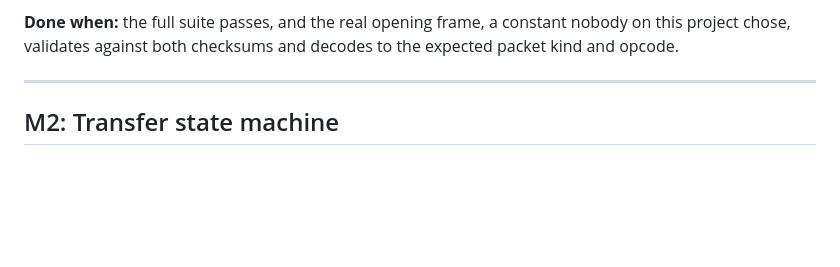
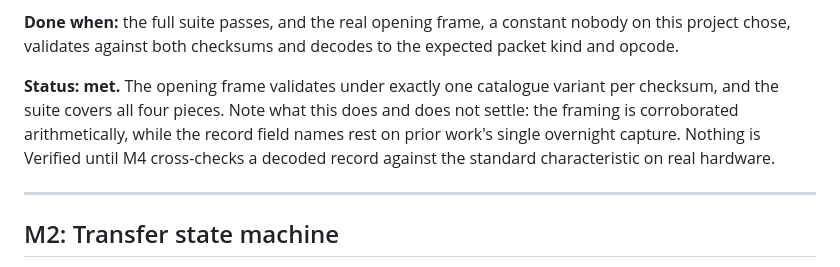
Before and after one commit to Calderon1199/Aera, a Markdown page: docs/PLAN.md, the part around the change. GitHub-like rendering; blank space fills up the shorter version.

```diff
--- a/docs/PLAN.md
+++ b/docs/PLAN.md
@@ -44,6 +44,12 @@ milestone verifiable with no device attached.
 **Done when:** the full suite passes, and the real opening frame, a constant nobody on
 this project chose, validates against both checksums and decodes to the expected packet
 kind and opcode.
+
+**Status: met.** The opening frame validates under exactly one catalogue variant per
+checksum, and the suite covers all four pieces. Note what this does and does not settle:
+the framing is corroborated arithmetically, while the record field names rest on prior
+work's single overnight capture. Nothing is Verified until M4 cross-checks a decoded
+record against the standard characteristic on real hardware.
 
 ---
 
```
Also changed, not shown: docs/PROTOCOL.md (+31 -12 lines).
